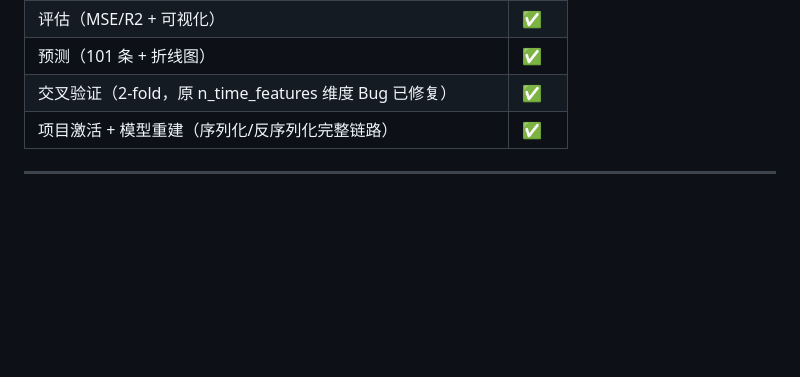
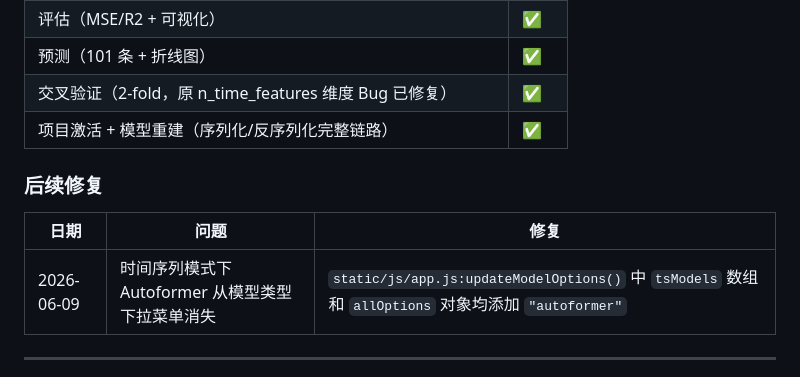
Before and after one commit to Xiaobaichipi/deeplearning_labs, a Markdown page: ISSUES.md, the part around the change. Drawn GitHub-style; blank space fills up the shorter version.

Commit message:
docs: ISSUES.md 追加 Autoformer 模型下拉菜单修复记录

```diff
--- a/ISSUES.md
+++ b/ISSUES.md
@@ -60,6 +60,12 @@
 | 预测（101 条 + 折线图） | ✅ |
 | 交叉验证（2-fold，原 n_time_features 维度 Bug 已修复） | ✅ |
 | 项目激活 + 模型重建（序列化/反序列化完整链路） | ✅ |
+
+### 后续修复
+
+| 日期 | 问题 | 修复 |
+|------|------|------|
+| 2026-06-09 | 时间序列模式下 Autoformer 从模型类型下拉菜单消失 | `static/js/app.js:updateModelOptions()` 中 `tsModels` 数组和 `allOptions` 对象均添加 `"autoformer"` |
 
 ---
 
```
